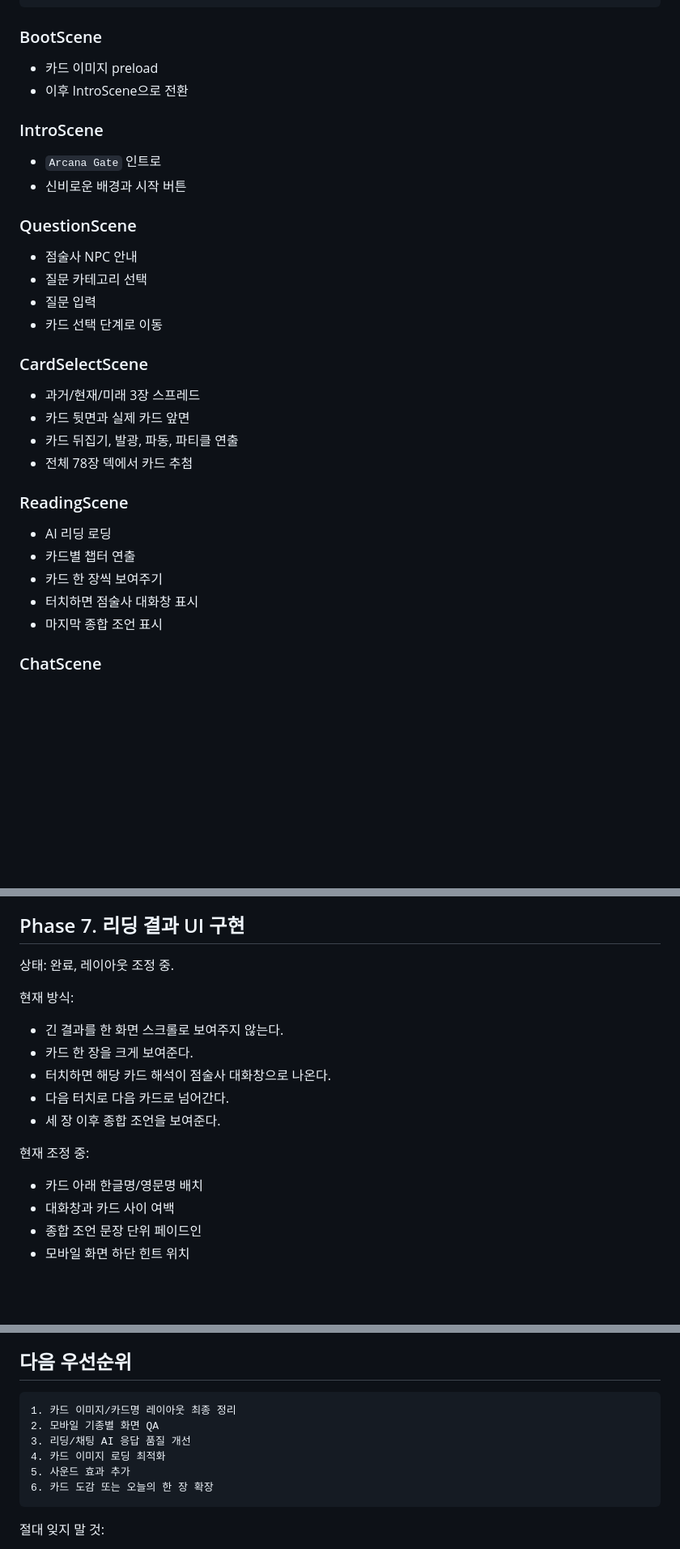
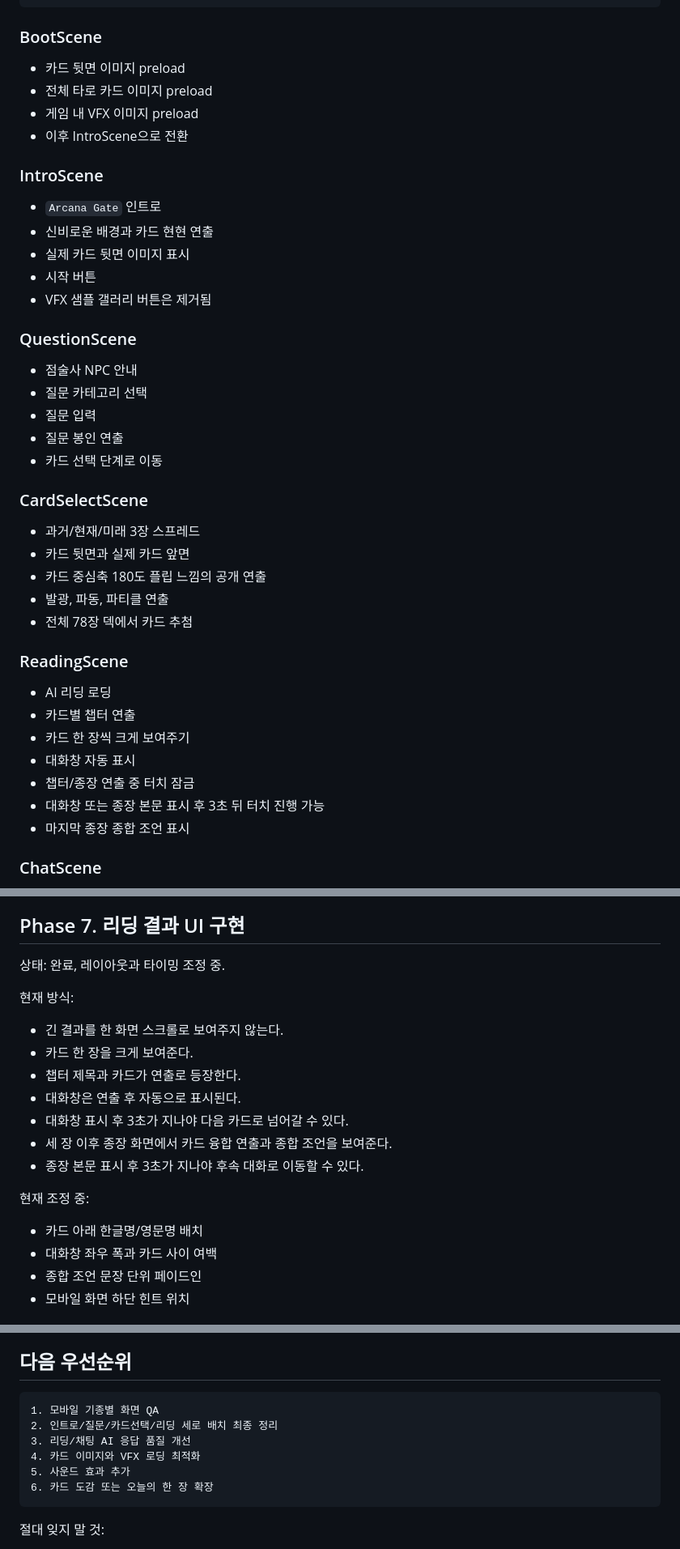
Before and after one commit to winzfs/tarrot_service, a Markdown page: docs/03_IMPLEMENTATION_ROADMAP.md, 3 parts joined by grey strips. Shown at 81% size. GitHub-like rendering; blank space fills up the shorter version.

Commit message:
Update roadmap for current reading and mobile state

````diff
--- a/docs/03_IMPLEMENTATION_ROADMAP.md
+++ b/docs/03_IMPLEMENTATION_ROADMAP.md
@@ -84,35 +86,44 @@ ChatScene
 
 ### BootScene
 
-- 카드 이미지 preload
+- 카드 뒷면 이미지 preload
+- 전체 타로 카드 이미지 preload
+- 게임 내 VFX 이미지 preload
 - 이후 IntroScene으로 전환
 
 ### IntroScene
 
 - `Arcana Gate` 인트로
-- 신비로운 배경과 시작 버튼
+- 신비로운 배경과 카드 현현 연출
+- 실제 카드 뒷면 이미지 표시
+- 시작 버튼
+- VFX 샘플 갤러리 버튼은 제거됨
 
 ### QuestionScene
 
 - 점술사 NPC 안내
 - 질문 카테고리 선택
 - 질문 입력
+- 질문 봉인 연출
 - 카드 선택 단계로 이동
 
 ### CardSelectScene
 
 - 과거/현재/미래 3장 스프레드
 - 카드 뒷면과 실제 카드 앞면
-- 카드 뒤집기, 발광, 파동, 파티클 연출
+- 카드 중심축 180도 플립 느낌의 공개 연출
+- 발광, 파동, 파티클 연출
 - 전체 78장 덱에서 카드 추첨
 
 ### ReadingScene
 
 - AI 리딩 로딩
 - 카드별 챕터 연출
-- 카드 한 장씩 보여주기
-- 터치하면 점술사 대화창 표시
-- 마지막 종합 조언 표시
+- 카드 한 장씩 크게 보여주기
+- 대화창 자동 표시
+- 챕터/종장 연출 중 터치 잠금
+- 대화창 또는 종장 본문 표시 후 3초 뒤 터치 진행 가능
+- 마지막 종장 종합 조언 표시
 
 ### ChatScene
 
@@ -255,20 +269,22 @@ AI_MODEL: @cf/google/gemma-3-12b-it
 
 ## Phase 7. 리딩 결과 UI 구현
 
-상태: 완료, 레이아웃 조정 중.
+상태: 완료, 레이아웃과 타이밍 조정 중.
 
 현재 방식:
 
 - 긴 결과를 한 화면 스크롤로 보여주지 않는다.
 - 카드 한 장을 크게 보여준다.
-- 터치하면 해당 카드 해석이 점술사 대화창으로 나온다.
-- 다음 터치로 다음 카드로 넘어간다.
-- 세 장 이후 종합 조언을 보여준다.
+- 챕터 제목과 카드가 연출로 등장한다.
+- 대화창은 연출 후 자동으로 표시된다.
+- 대화창 표시 후 3초가 지나야 다음 카드로 넘어갈 수 있다.
+- 세 장 이후 종장 화면에서 카드 융합 연출과 종합 조언을 보여준다.
+- 종장 본문 표시 후 3초가 지나야 후속 대화로 이동할 수 있다.
 
 현재 조정 중:
 
 - 카드 아래 한글명/영문명 배치
-- 대화창과 카드 사이 여백
+- 대화창 좌우 폭과 카드 사이 여백
 - 종합 조언 문장 단위 페이드인
 - 모바일 화면 하단 힌트 위치
 
@@ -379,10 +421,10 @@ MVP 이후 후보:
 ## 다음 우선순위
 
 ```txt
-1. 카드 이미지/카드명 레이아웃 최종 정리
-2. 모바일 기종별 화면 QA
+1. 모바일 기종별 화면 QA
+2. 인트로/질문/카드선택/리딩 세로 배치 최종 정리
 3. 리딩/채팅 AI 응답 품질 개선
-4. 카드 이미지 로딩 최적화
+4. 카드 이미지와 VFX 로딩 최적화
 5. 사운드 효과 추가
 6. 카드 도감 또는 오늘의 한 장 확장
 ```
````
Also changed, not shown: other parts of docs/03_IMPLEMENTATION_ROADMAP.md (+43 -12 lines).
